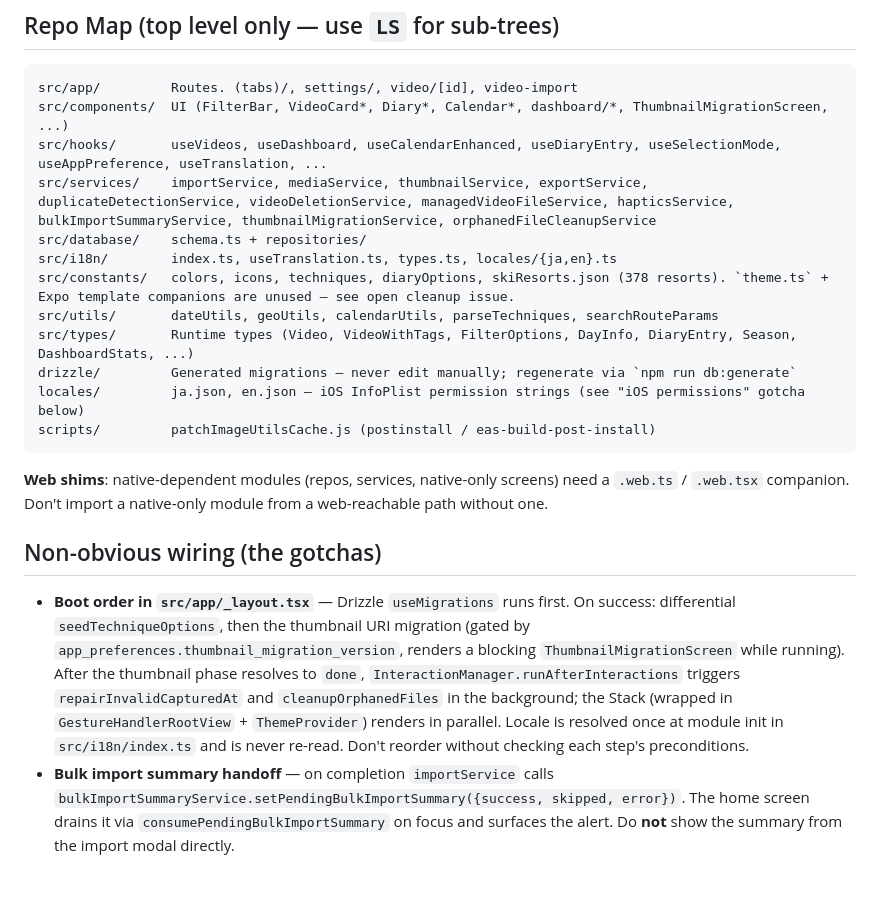
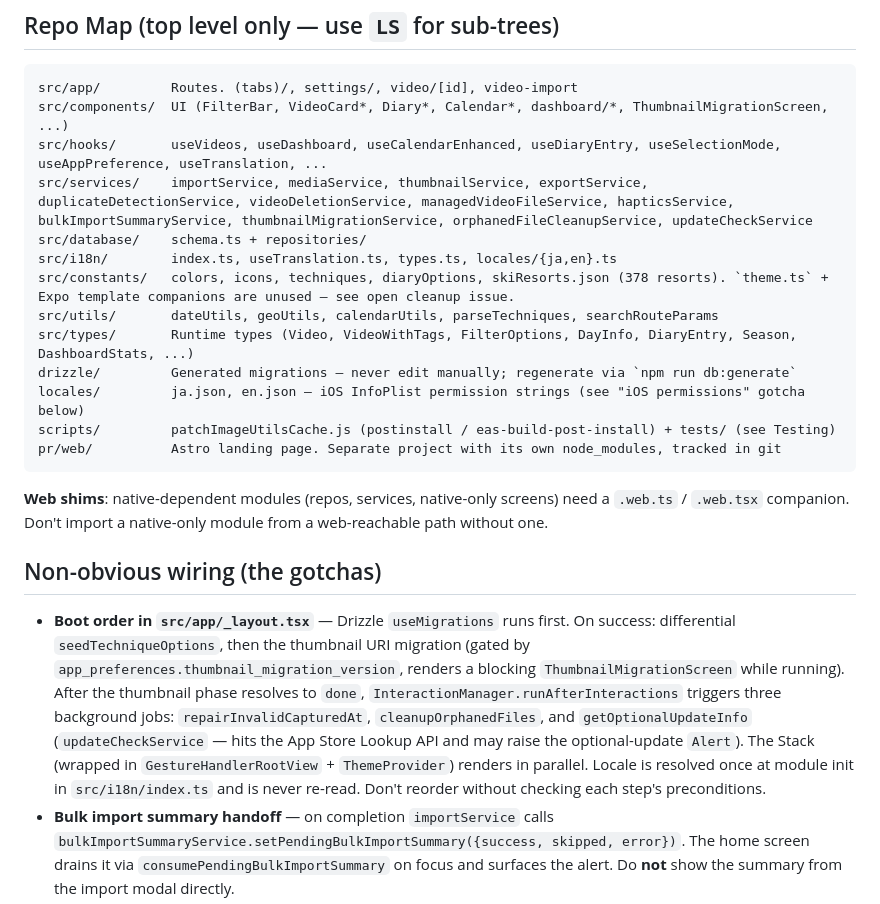
Before and after one commit to kmch4n/SnowLog, a Markdown page: .claude/CLAUDE.md, the part around the change. Rendered like a GitHub page; blank space fills up the shorter version.

Commit message:
[📝] Fix stale repo map and boot order in CLAUDE.md
- Add updateCheckService to the services list
- Note getOptionalUpdateInfo as the third background job started after
  the thumbnail phase, alongside the two already listed
- Add pr/web to the repo map and point scripts/ at its tests

````diff
--- a/.claude/CLAUDE.md
+++ b/.claude/CLAUDE.md
@@ -54,7 +54,7 @@ Because CLAUDE.md and AGENTS.md are separate files, they drift. Rules that both
 src/app/         Routes. (tabs)/, settings/, video/[id], video-import
 src/components/  UI (FilterBar, VideoCard*, Diary*, Calendar*, dashboard/*, ThumbnailMigrationScreen, ...)
 src/hooks/       useVideos, useDashboard, useCalendarEnhanced, useDiaryEntry, useSelectionMode, useAppPreference, useTranslation, ...
-src/services/    importService, mediaService, thumbnailService, exportService, duplicateDetectionService, videoDeletionService, managedVideoFileService, hapticsService, bulkImportSummaryService, thumbnailMigrationService, orphanedFileCleanupService
+src/services/    importService, mediaService, thumbnailService, exportService, duplicateDetectionService, videoDeletionService, managedVideoFileService, hapticsService, bulkImportSummaryService, thumbnailMigrationService, orphanedFileCleanupService, updateCheckService
 src/database/    schema.ts + repositories/
 src/i18n/        index.ts, useTranslation.ts, types.ts, locales/{ja,en}.ts
 src/constants/   colors, icons, techniques, diaryOptions, skiResorts.json (378 resorts). `theme.ts` + Expo template companions are unused — see open cleanup issue.
@@ -62,14 +62,15 @@ src/utils/       dateUtils, geoUtils, calendarUtils, parseTechniques, searchRout
 src/types/       Runtime types (Video, VideoWithTags, FilterOptions, DayInfo, DiaryEntry, Season, DashboardStats, ...)
 drizzle/         Generated migrations — never edit manually; regenerate via `npm run db:generate`
 locales/         ja.json, en.json — iOS InfoPlist permission strings (see "iOS permissions" gotcha below)
-scripts/         patchImageUtilsCache.js (postinstall / eas-build-post-install)
+scripts/         patchImageUtilsCache.js (postinstall / eas-build-post-install) + tests/ (see Testing)
+pr/web/          Astro landing page. Separate project with its own node_modules, tracked in git
 ```
 
 **Web shims**: native-dependent modules (repos, services, native-only screens) need a `.web.ts` / `.web.tsx` companion. Don't import a native-only module from a web-reachable path without one.
 
 ## Non-obvious wiring (the gotchas)
 
-- **Boot order in `src/app/_layout.tsx`** — Drizzle `useMigrations` runs first. On success: differential `seedTechniqueOptions`, then the thumbnail URI migration (gated by `app_preferences.thumbnail_migration_version`, renders a blocking `ThumbnailMigrationScreen` while running). After the thumbnail phase resolves to `done`, `InteractionManager.runAfterInteractions` triggers `repairInvalidCapturedAt` and `cleanupOrphanedFiles` in the background; the Stack (wrapped in `GestureHandlerRootView` + `ThemeProvider`) renders in parallel. Locale is resolved once at module init in `src/i18n/index.ts` and is never re-read. Don't reorder without checking each step's preconditions.
+- **Boot order in `src/app/_layout.tsx`** — Drizzle `useMigrations` runs first. On success: differential `seedTechniqueOptions`, then the thumbnail URI migration (gated by `app_preferences.thumbnail_migration_version`, renders a blocking `ThumbnailMigrationScreen` while running). After the thumbnail phase resolves to `done`, `InteractionManager.runAfterInteractions` triggers three background jobs: `repairInvalidCapturedAt`, `cleanupOrphanedFiles`, and `getOptionalUpdateInfo` (`updateCheckService` — hits the App Store Lookup API and may raise the optional-update `Alert`). The Stack (wrapped in `GestureHandlerRootView` + `ThemeProvider`) renders in parallel. Locale is resolved once at module init in `src/i18n/index.ts` and is never re-read. Don't reorder without checking each step's preconditions.
 - **Bulk import summary handoff** — on completion `importService` calls `bulkImportSummaryService.setPendingBulkImportSummary({success, skipped, error})`. The home screen drains it via `consumePendingBulkImportSummary` on focus and surfaces the alert. Do **not** show the summary from the import modal directly.
 - **i18n is device-locale-only (no runtime switching)** — `src/i18n/index.ts` reads `expo-localization.getLocales()[0]?.languageCode` once at module init, normalises non-`ja` to `en`, and pins `i18n-js`'s locale to that value. `useTranslation()` returns `{ t, locale }` only — there is no preference / setter API, no persisted `locale` key, and the in-app language picker was removed in `bab0b45`. Users change language by changing iOS system language. The `useSyncExternalStore` plumbing in `useTranslation.ts` is currently inert (open cleanup issue). Type parity between `locales/ja.ts` and `locales/en.ts` is still enforced by `Translations = typeof ja`.
 - **Haptics — always via `services/hapticsService.ts`** (`hapticLight/Medium/Selection/Success/Warning/Error`). The `safeFire` wrapper swallows `UnavailabilityError` from `expo-haptics` so a stale dev-client binary cannot crash callers. Don't import `expo-haptics` directly elsewhere.
````
